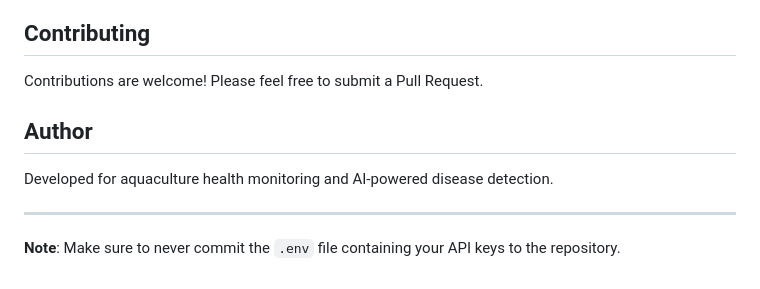
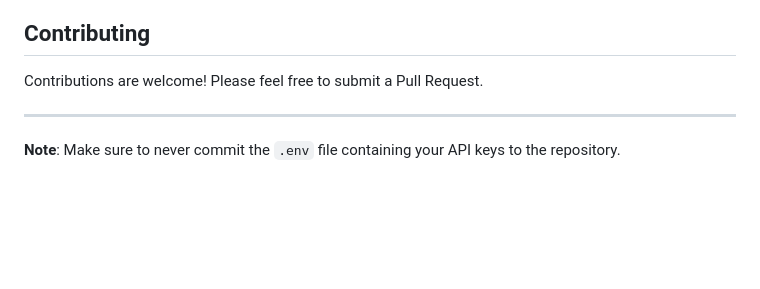
Before and after one commit to vuduthuri12/Fish-Disease-Detection-and-Advisory-System, a Markdown page: README.md, the part around the change. GitHub-like rendering; blank space fills up the shorter version.

Commit message:
Remove author details from README
Removed author section from README.

```diff
--- a/README.md
+++ b/README.md
@@ -99,10 +99,6 @@ This project is open source and available under the MIT License.
 
 Contributions are welcome! Please feel free to submit a Pull Request.
 
-## Author
-
-Developed for aquaculture health monitoring and AI-powered disease detection.
-
 ---
 
 **Note**: Make sure to never commit the `.env` file containing your API keys to the repository.
```
